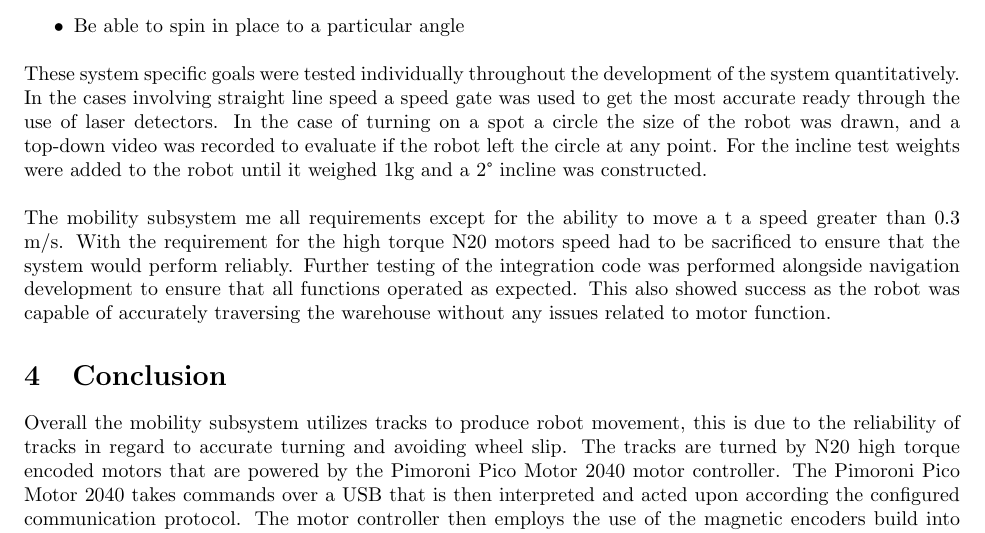
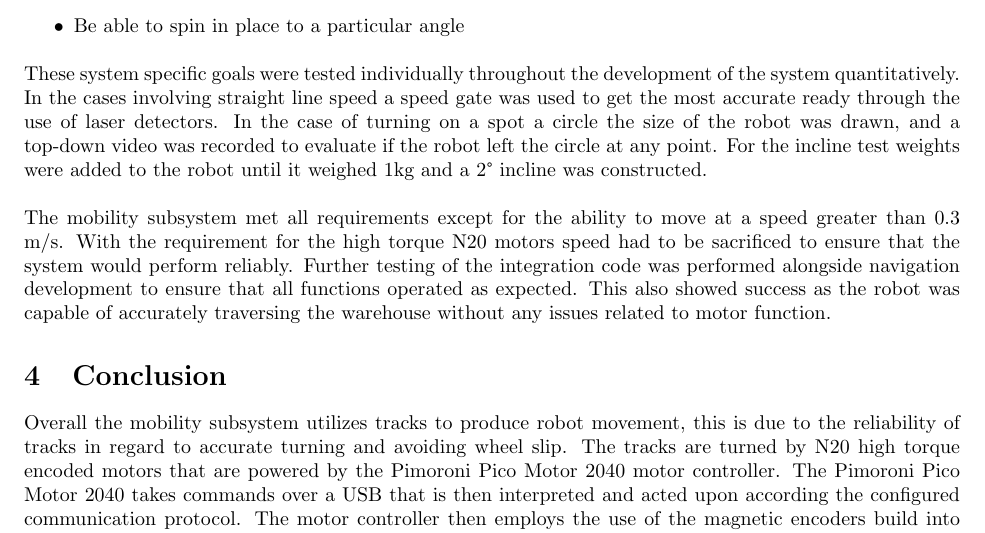
Before and after one commit to Tamerix16/Regular_Assignments, a LaTeX document (Darcy_Stewart_EGB320_Final_Report.tex): part of page 9 of 9, cut so that both start at the same text. Compiled offline with pdfLaTeX.

Commit message:
mum check

```diff
--- a/Darcy_Stewart_EGB320_Final_Report.tex
+++ b/Darcy_Stewart_EGB320_Final_Report.tex
@@ -265,7 +265,7 @@ These system specific goals were tested individually throughout the development
 to get the most accurate ready through the use of laser detectors. In the case of turning on a spot a circle the size of the robot was drawn, and a top-down video was recorded
 to evaluate if the robot left the circle at any point. For the incline test weights were added to the robot until it weighed 1kg and a 2\textdegree{} incline was constructed.
 \par
-The mobility subsystem me all requirements except for the ability to move a t a speed greater than 0.3 m/s. With the requirement for the high torque N20 motors speed had to be
+The mobility subsystem met all requirements except for the ability to move at a speed greater than 0.3 m/s. With the requirement for the high torque N20 motors speed had to be
 sacrificed to ensure that the system would perform reliably. Further testing of the integration code was performed alongside navigation development to ensure that all functions
 operated as expected. This also showed success as the robot was capable of accurately traversing the warehouse without any issues related to motor function.
 \par
```
Also changed, not shown: Darcy_Stewart_EGB320_Final_Report.pdf.
